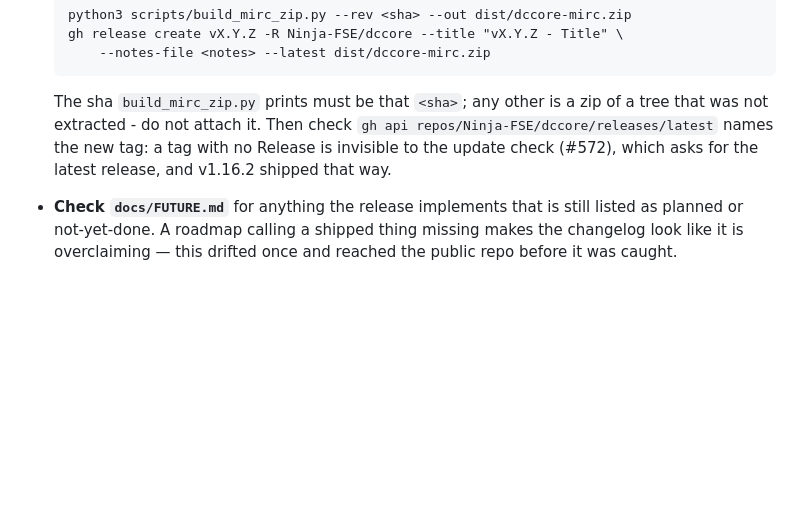
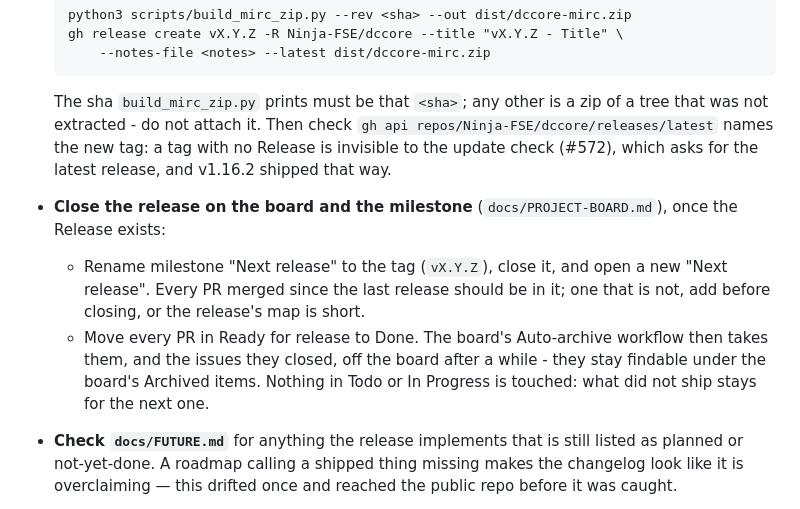
Before and after one commit to Ninja-FSE/dccore-dev, a Markdown page: docs/PUBLIC-REPO-WORKFLOW.md, the part around the change. Rendered like a GitHub page; blank space fills up the shorter version.

```diff
--- a/docs/PUBLIC-REPO-WORKFLOW.md
+++ b/docs/PUBLIC-REPO-WORKFLOW.md
@@ -162,6 +162,15 @@ the omissions surface, because it is the last point at which they are cheap.
   `gh api repos/Ninja-FSE/dccore/releases/latest` names the new
   tag: a tag with no Release is invisible to the update check (#572), which
   asks for the latest release, and v1.16.2 shipped that way.
+- **Close the release on the board and the milestone** (`docs/PROJECT-BOARD.md`),
+  once the Release exists:
+  - Rename milestone "Next release" to the tag (`vX.Y.Z`), close it, and open a
+    new "Next release". Every PR merged since the last release should be in
+    it; one that is not, add before closing, or the release's map is short.
+  - Move every PR in Ready for release to Done. The board's Auto-archive
+    workflow then takes them, and the issues they closed, off the board after
+    a while - they stay findable under the board's Archived items. Nothing in
+    Todo or In Progress is touched: what did not ship stays for the next one.
 - **Check `docs/FUTURE.md`** for anything the release implements that is still
   listed as planned or not-yet-done. A roadmap calling a shipped thing missing
   makes the changelog look like it is overclaiming — this drifted once and
```
Also changed, not shown: docs/PROJECT-BOARD.md (+18 -1 lines), docs/changes/1463.md (added, +12 -0 lines).
